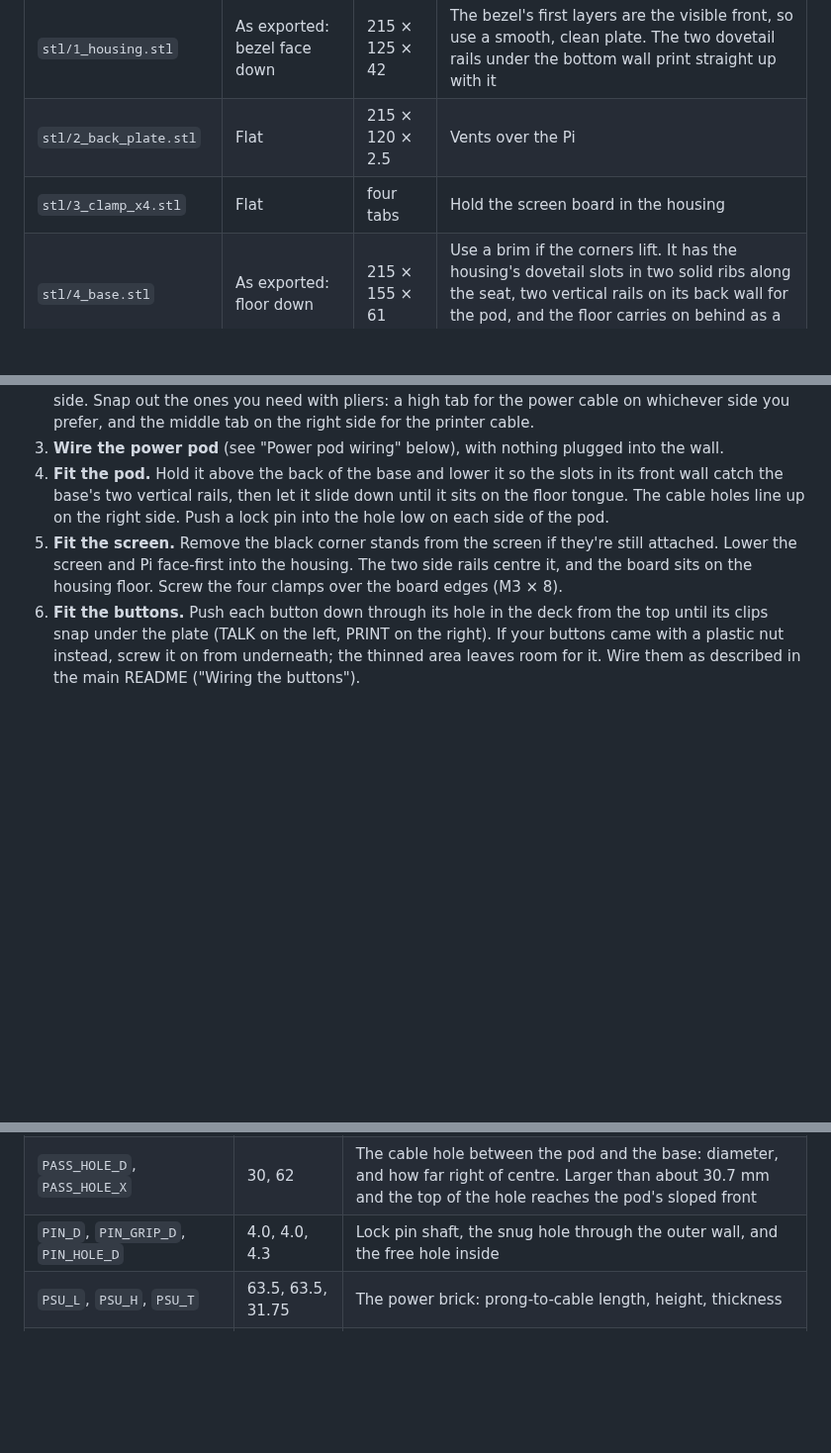
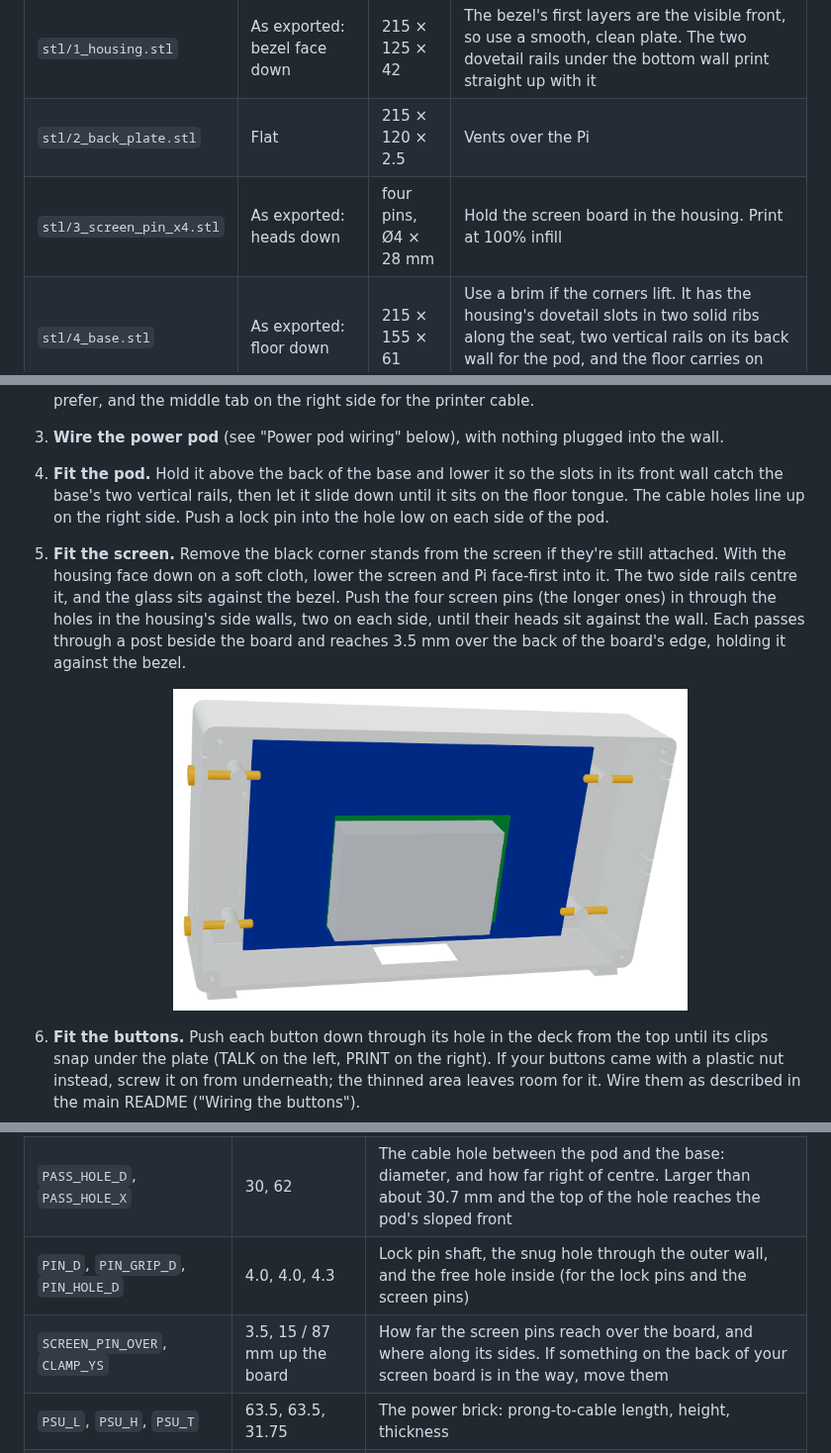
Before and after one commit to ScottYates/VoiceLabels, a Markdown page: case/README.md, 3 parts joined by grey strips. Shown at 99% size. Rendered like a GitHub page; pictures changed too: case/docs/screen-pins.png (added); blank space fills up the shorter version.

```diff
--- a/case/README.md
+++ b/case/README.md
@@ -17,7 +17,7 @@ Assembled size: about **215 W × 155 D × 173 H mm**. Every part fits the Snapma
 |---|---|---|---|
 | `stl/1_housing.stl` | As exported: bezel face down | 215 × 125 × 42 | The bezel's first layers are the visible front, so use a smooth, clean plate. The two dovetail rails under the bottom wall print straight up with it |
 | `stl/2_back_plate.stl` | Flat | 215 × 120 × 2.5 | Vents over the Pi |
-| `stl/3_clamp_x4.stl` | Flat | four tabs | Hold the screen board in the housing |
+| `stl/3_screen_pin_x4.stl` | As exported: heads down | four pins, Ø4 × 28 mm | Hold the screen board in the housing. Print at 100% infill |
 | `stl/4_base.stl` | As exported: floor down | 215 × 155 × 61 | Use a brim if the corners lift. It has the housing's dovetail slots in two solid ribs along the seat, two vertical rails on its back wall for the pod, and the floor carries on behind as a tongue the pod stands on |
 | `stl/5_deck.stl` | As exported: top face up | 215 × 63 × 6 | TALK and PRINT are engraved 0.6 mm deep in the top, so they form in the last layers and stay crisp. For coloured letters, add a filament change at 2.4 mm on the U1, or paint them. Around each button hole the plate is thinned to 2 mm from underneath so the buttons' snap-in clips can grip. The 3 mm lip along its back edge sits in front of the screen bezel and locks the housing in |
 | `stl/6_power_pod.stl` | As exported: floor down | 215 × 50 × 68 | **Print in PETG** (it holds mains wiring and a warm brick). Its front leans back 20° to follow the screen; that prints fine without supports. The rail slots in its front wall are open at the bottom |
@@ -68,7 +67,9 @@ The joints are sized with 0.25 mm of play on each side (`DOVE_CLR`). Print the d
 2. **Snap out cable tabs.** The housing has four tabs on its back edge, a high and a low one on each side. Snap out the ones you need with pliers: a high tab for the power cable on whichever side you prefer, and the middle tab on the right side for the printer cable.
 3. **Wire the power pod** (see "Power pod wiring" below), with nothing plugged into the wall.
 4. **Fit the pod.** Hold it above the back of the base and lower it so the slots in its front wall catch the base's two vertical rails, then let it slide down until it sits on the floor tongue. The cable holes line up on the right side. Push a lock pin into the hole low on each side of the pod.
-5. **Fit the screen.** Remove the black corner stands from the screen if they're still attached. Lower the screen and Pi face-first into the housing. The two side rails centre it, and the board sits on the housing floor. Screw the four clamps over the board edges (M3 × 8).
+5. **Fit the screen.** Remove the black corner stands from the screen if they're still attached. With the housing face down on a soft cloth, lower the screen and Pi face-first into it. The two side rails centre it, and the glass sits against the bezel. Push the four screen pins (the longer ones) in through the holes in the housing's side walls, two on each side, until their heads sit against the wall. Each passes through a post beside the board and reaches 3.5 mm over the back of the board's edge, holding it against the bezel.
+
+   <p align="center"><img src="docs/screen-pins.png?v=1" alt="Inside the housing from behind: four gold pins pass through posts beside the screen board and over its edges" width="520"></p>
 6. **Fit the buttons.** Push each button down through its hole in the deck from the top until its clips snap under the plate (TALK on the left, PRINT on the right). If your buttons came with a plastic nut instead, screw it on from underneath; the thinned area leaves room for it. Wire them as described in the main README ("Wiring the buttons").
 7. **Slide the housing in.** Hold it above the front of the base, screen facing you, with the rails under it lined up with the slots at the front of the seat. Slide it down and back along the seat until it stops. As it goes in, feed the button wires up through the slot in the housing's floor, and any cables from the pod through the cable hole. Push a lock pin into the hole near the top of each side of the base.
 8. **Connect inside.** Connect the button wires to the GPIO header. Then, from outside, push the mic's plug through the opening in the right wall into the Pi's USB port behind it. Coil the spare cable. Plug in the printer cable and the keyboard's receiver.
@@ -120,7 +121,8 @@ Everything is set by the numbers at the top of `case.py`. Ready-to-print copies
 | `DOVE_CLR` | 0.25 | Play on each side of every dovetail. Raise it if the housing or pod won't slide on, lower it if they wobble |
 | `DOVE_NECK`, `DOVE_TIP`, `DOVE_H` | 10, 13, 5 | Dovetail rail size: width at the root, width at the tip, height |
 | `PASS_HOLE_D`, `PASS_HOLE_X` | 30, 62 | The cable hole between the pod and the base: diameter, and how far right of centre. Larger than about 30.7 mm and the top of the hole reaches the pod's sloped front |
-| `PIN_D`, `PIN_GRIP_D`, `PIN_HOLE_D` | 4.0, 4.0, 4.3 | Lock pin shaft, the snug hole through the outer wall, and the free hole inside |
+| `PIN_D`, `PIN_GRIP_D`, `PIN_HOLE_D` | 4.0, 4.0, 4.3 | Lock pin shaft, the snug hole through the outer wall, and the free hole inside (for the lock pins and the screen pins) |
+| `SCREEN_PIN_OVER`, `CLAMP_YS` | 3.5, 15 / 87 mm up the board | How far the screen pins reach over the board, and where along its sides. If something on the back of your screen board is in the way, move them |
 | `PSU_L`, `PSU_H`, `PSU_T` | 63.5, 63.5, 31.75 | The power brick: prong-to-cable length, height, thickness |
 | `INLET_CUT`, `INLET_SCREW_SPACING` | 47.6 × 27.8, 40 | Power socket cutout and its screw spacing (screws above and below). Check against your socket before printing the pod |
 
```
Also changed, not shown: other parts of case/README.md (+1 -2 lines), 4 other files.
